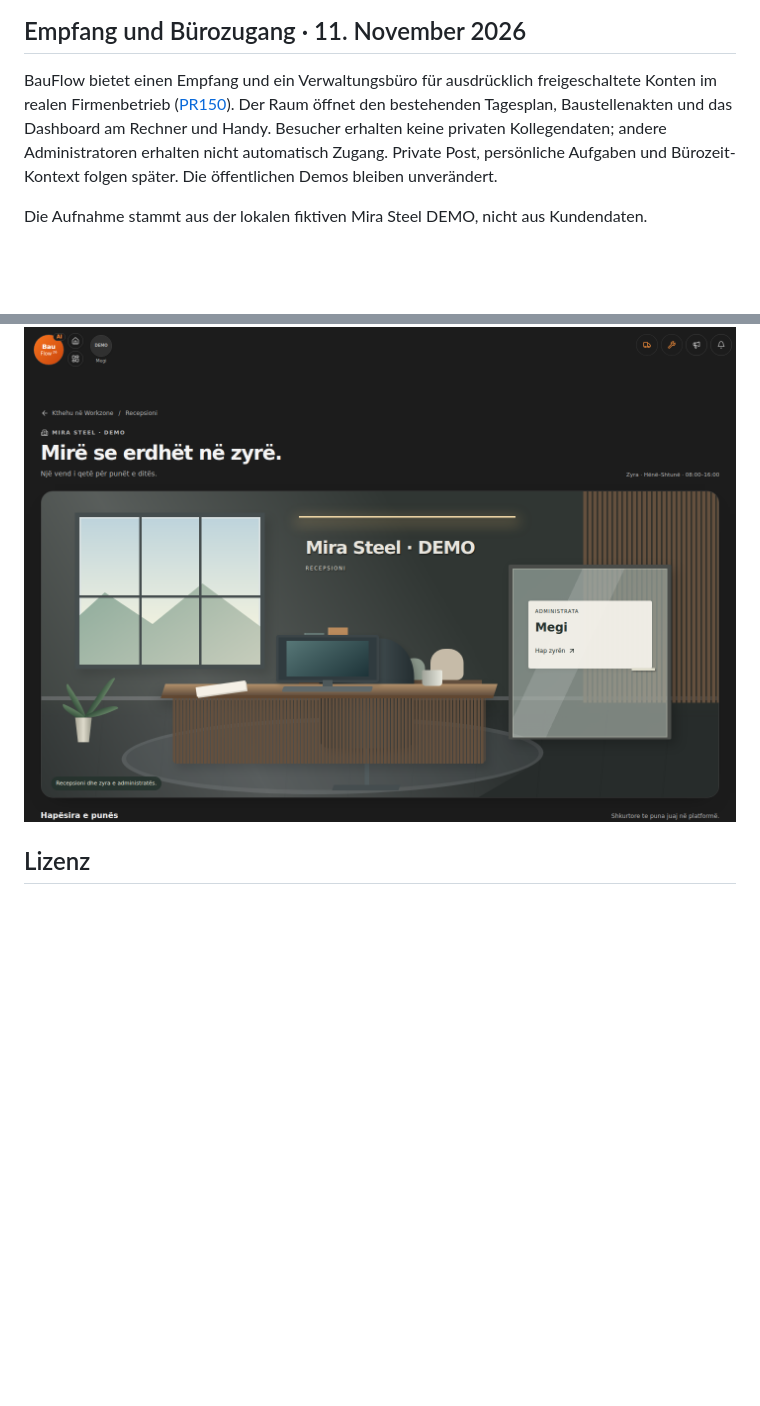
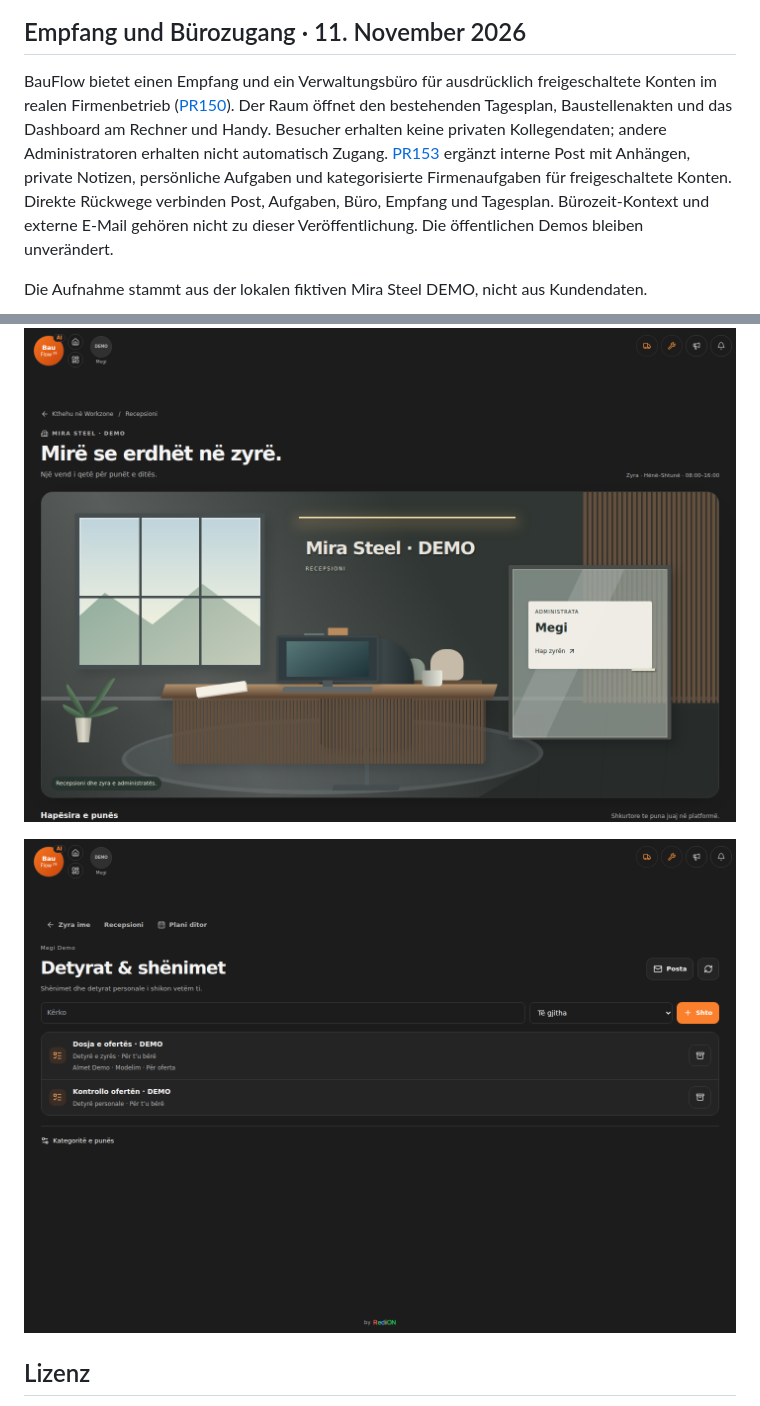
Before and after one commit to IamRedi/redionflow, a Markdown page: README.md, 2 parts joined by grey strips. Drawn GitHub-style; pictures changed too: docs/assets/screenshots/office-tasks-demo.png (added); blank space fills up the shorter version.

Commit message:
Document private office mail and tasks release

```diff
--- a/README.md
+++ b/README.md
@@ -193,12 +193,14 @@ Die Fahrzeugkarte bündelt Datenbearbeitung, Foto und Dokumentfristen. Die Werks
 
 ## Empfang und Bürozugang · 11. November 2026
 
-BauFlow bietet einen Empfang und ein Verwaltungsbüro für ausdrücklich freigeschaltete Konten im realen Firmenbetrieb ([PR150](https://github.com/IamRedi/redionflow/pull/150)). Der Raum öffnet den bestehenden Tagesplan, Baustellenakten und das Dashboard am Rechner und Handy. Besucher erhalten keine privaten Kollegendaten; andere Administratoren erhalten nicht automatisch Zugang. Private Post, persönliche Aufgaben und Bürozeit-Kontext folgen später. Die öffentlichen Demos bleiben unverändert.
+BauFlow bietet einen Empfang und ein Verwaltungsbüro für ausdrücklich freigeschaltete Konten im realen Firmenbetrieb ([PR150](https://github.com/IamRedi/redionflow/pull/150)). Der Raum öffnet den bestehenden Tagesplan, Baustellenakten und das Dashboard am Rechner und Handy. Besucher erhalten keine privaten Kollegendaten; andere Administratoren erhalten nicht automatisch Zugang. [PR153](https://github.com/IamRedi/redionflow/pull/153) ergänzt interne Post mit Anhängen, private Notizen, persönliche Aufgaben und kategorisierte Firmenaufgaben für freigeschaltete Konten. Direkte Rückwege verbinden Post, Aufgaben, Büro, Empfang und Tagesplan. Bürozeit-Kontext und externe E-Mail gehören nicht zu dieser Veröffentlichung. Die öffentlichen Demos bleiben unverändert.
 
 Die Aufnahme stammt aus der lokalen fiktiven Mira Steel DEMO, nicht aus Kundendaten.
 
 ![Empfang mit fiktiven Demodaten](docs/assets/screenshots/office-reception-demo.png)
 
+![Private Büroaufgaben mit fiktiven Demodaten](docs/assets/screenshots/office-tasks-demo.png)
+
 ## Lizenz
 
 Source-available, alle Rechte vorbehalten. Der Code darf gelesen und zur Bewertung lokal ausgeführt werden, aber nicht kommerziell genutzt werden. Details in [LICENSE](LICENSE).
```
Also changed, not shown: README.en.md (+3 -1 lines).
